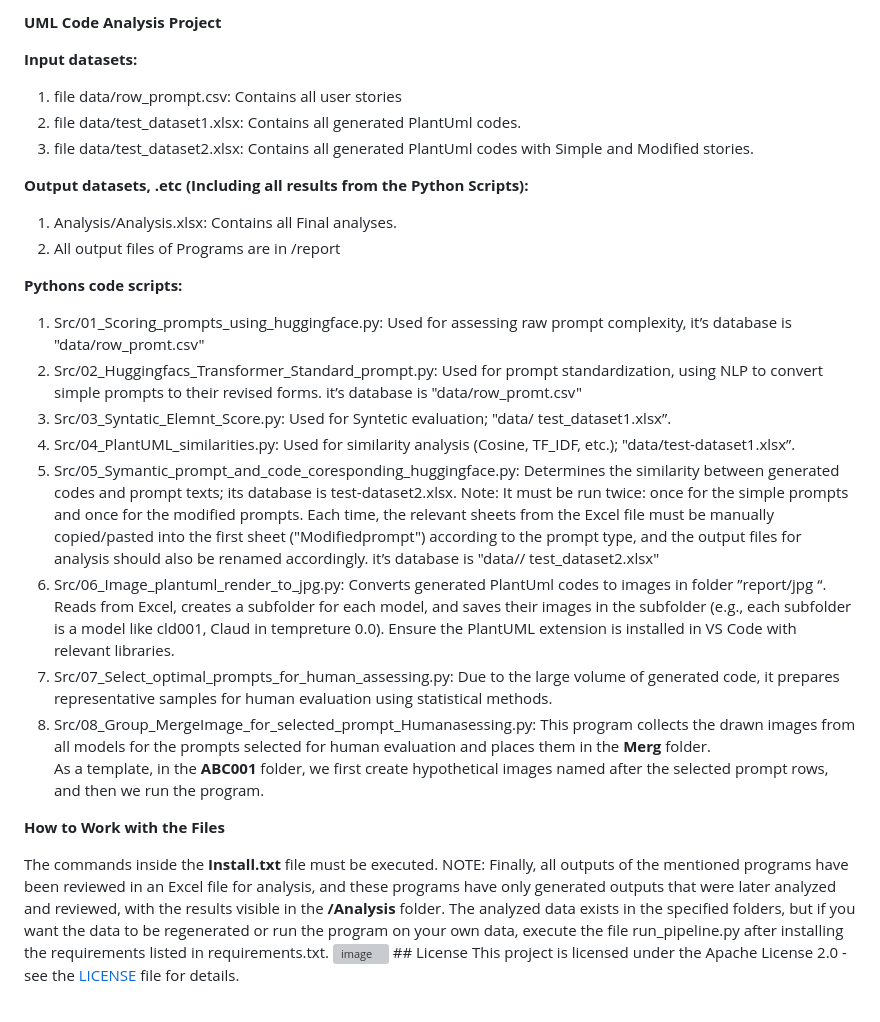
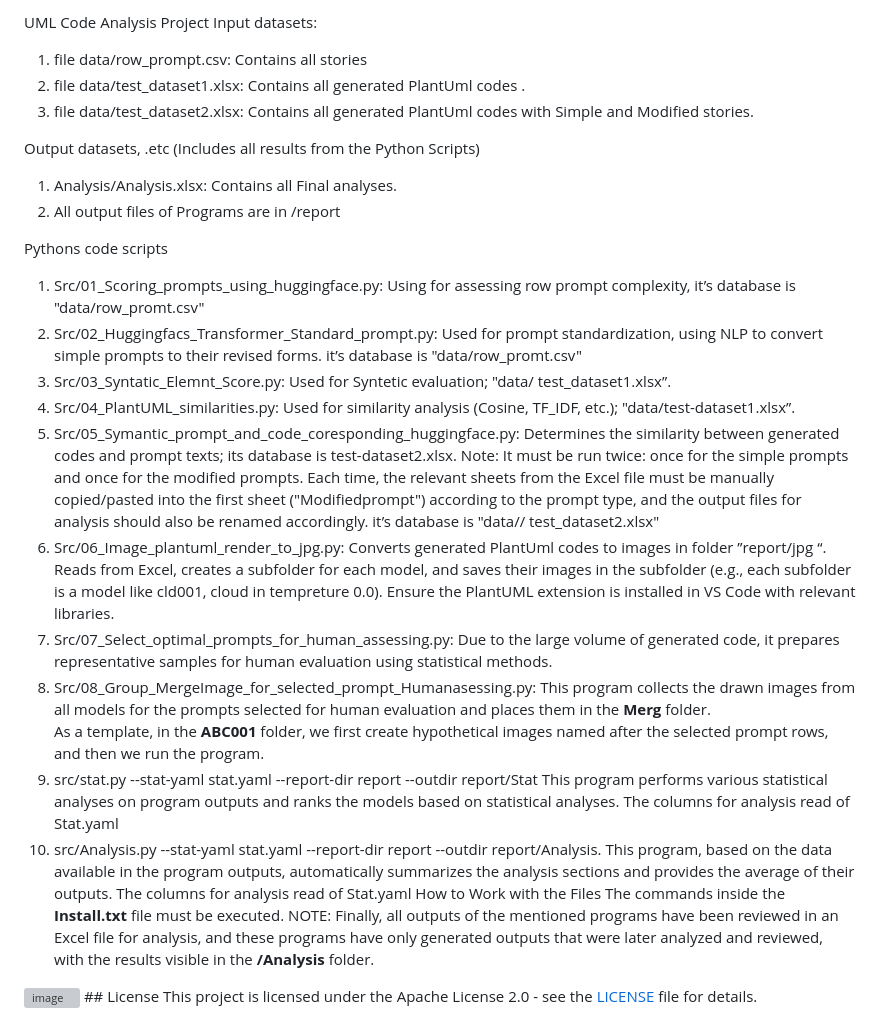
Before and after one commit to MkBth2025/-KM-BTHs-resources, a Markdown page: README.md, the part around the change. Drawn GitHub-style; grey boxes are pictures that could not be loaded.

```diff
--- a/README.md
+++ b/README.md
@@ -1,20 +1,16 @@
-**UML Code Analysis Project**
-
-**Input datasets:**
-
-1. file data/row_prompt.csv:    Contains all user stories
-2. file data/test_dataset1.xlsx:     Contains all generated PlantUml codes.
+UML Code Analysis Project
+Input datasets:
+1. file data/row_prompt.csv:    Contains all stories
+2. file data/test_dataset1.xlsx:     Contains all generated PlantUml codes .
 3. file data/test_dataset2.xlsx:    Contains all generated PlantUml codes with Simple and Modified stories.
 
-**Output datasets, .etc (Including all results from the Python Scripts):**
-
+Output datasets, .etc (Includes all results from the Python Scripts)
 1. Analysis/Analysis.xlsx: Contains all Final analyses.
 2. All output files of Programs are in /report
 
-**Pythons code scripts:**
-
+Pythons code scripts
 1.	Src/01_Scoring_prompts_using_huggingface.py:
-Used for assessing raw prompt complexity, it’s database is "data/row_promt.csv"
+Using for assessing row prompt complexity, it’s database is "data/row_promt.csv"
 2. Src/02_Huggingfacs_Transformer_Standard_prompt.py:
 Used for prompt standardization, using NLP to convert simple prompts to their revised forms. it’s database is "data/row_promt.csv"
 3. Src/03_Syntatic_Elemnt_Score.py:
@@ -23,18 +19,21 @@ Used for Syntetic evaluation; "data/ test_dataset1.xlsx”.
 5. Src/05_Symantic_prompt_and_code_coresponding_huggingface.py:
 Determines the similarity between generated codes and prompt texts; its database is test-dataset2.xlsx. Note: It must be run twice: once for the simple prompts and once for the modified prompts. Each time, the relevant sheets from the Excel file must be manually copied/pasted into the first sheet ("Modifiedprompt") according to the prompt type, and the output files for analysis should also be renamed accordingly. it’s database is "data// test_dataset2.xlsx"
 6. Src/06_Image_plantuml_render_to_jpg.py:
-Converts generated PlantUml codes to images in folder ”report/jpg “. Reads from Excel, creates a subfolder for each model, and saves their images in the subfolder (e.g., each subfolder is a model like cld001, Claud in tempreture 0.0). Ensure the PlantUML extension is installed in VS Code with relevant libraries.
+Converts generated PlantUml codes to images in folder ”report/jpg “. Reads from Excel, creates a subfolder for each model, and saves their images in the subfolder (e.g., each subfolder is a model like cld001, cloud in tempreture 0.0). Ensure the PlantUML extension is installed in VS Code with relevant libraries.
 7. Src/07_Select_optimal_prompts_for_human_assessing.py:
 Due to the large volume of generated code, it prepares representative samples for human evaluation using statistical methods.
 8. Src/08_Group_MergeImage_for_selected_prompt_Humanasessing.py:
 This program collects the drawn images from all models for the prompts selected for human evaluation and places them in the **Merg** folder.
 As a template, in the **ABC001** folder, we first create hypothetical images named after the selected prompt rows, and then we run the program.
-
-**How to Work with the Files**
-
+9. src/stat.py --stat-yaml stat.yaml --report-dir report --outdir report/Stat
+This program performs various statistical analyses on program outputs and ranks the models based on statistical analyses. The columns for analysis read of Stat.yaml
+10. src/Analysis.py --stat-yaml stat.yaml --report-dir report --outdir report/Analysis.
+This program, based on the data available in the program outputs, automatically summarizes the analysis sections and provides the average of their outputs. The columns for analysis read of Stat.yaml
+How to Work with the Files
 The commands inside the **Install.txt** file must be executed.
 NOTE: Finally, all outputs of the mentioned programs have been reviewed in an Excel file for analysis, and these programs have only generated outputs that were later analyzed and reviewed, with the results visible in the **/Analysis** folder.
-   The analyzed data exists in the specified folders, but if you want the data to be regenerated or run the program on your own data, execute the file run_pipeline.py after installing the requirements listed in requirements.txt.
+
+
 <img width="837" he
    ight="645" alt="image" src="https://github.com/user-attachments/assets/ea1fc66d-9227-460f-a442-19c924745590" />
     ## License
```
